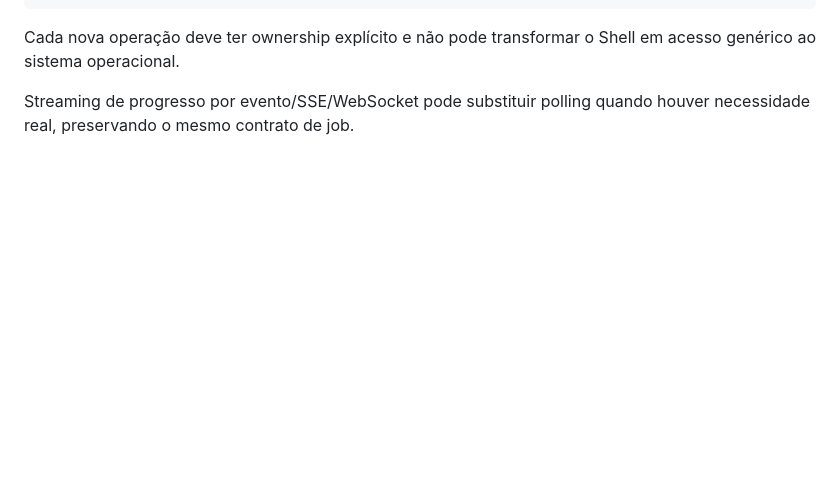
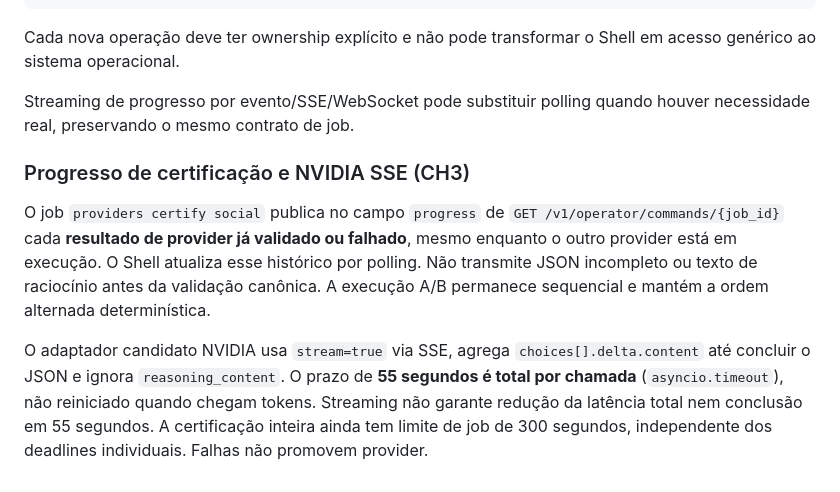
Before and after one commit to Sllay/Amora-Chibi, a Markdown page: docs/canon/ADMIN_CONSOLE.md, the part around the change. Rendered like a GitHub page; blank space fills up the shorter version.

Commit message:
docs(ch3): clarify SSE deadline and validated progressive operator results

```diff
--- a/docs/canon/ADMIN_CONSOLE.md
+++ b/docs/canon/ADMIN_CONSOLE.md
@@ -153,3 +153,21 @@ memory inspect ...
 Cada nova operação deve ter ownership explícito e não pode transformar o Shell em acesso genérico ao sistema operacional.
 
 Streaming de progresso por evento/SSE/WebSocket pode substituir polling quando houver necessidade real, preservando o mesmo contrato de job.
+
+
+### Progresso de certificação e NVIDIA SSE (CH3)
+
+O job `providers certify social` publica no campo `progress` de
+`GET /v1/operator/commands/{job_id}` cada **resultado de provider já
+validado ou falhado**, mesmo enquanto o outro provider está em execução.
+O Shell atualiza esse histórico por polling. Não transmite JSON incompleto
+ou texto de raciocínio antes da validação canônica. A execução A/B
+permanece sequencial e mantém a ordem alternada determinística.
+
+O adaptador candidato NVIDIA usa `stream=true` via SSE, agrega
+`choices[].delta.content` até concluir o JSON e ignora
+`reasoning_content`. O prazo de **55 segundos é total por chamada**
+(`asyncio.timeout`), não reiniciado quando chegam tokens. Streaming
+não garante redução da latência total nem conclusão em 55 segundos.
+A certificação inteira ainda tem limite de job de 300 segundos,
+independente dos deadlines individuais. Falhas não promovem provider.
```
